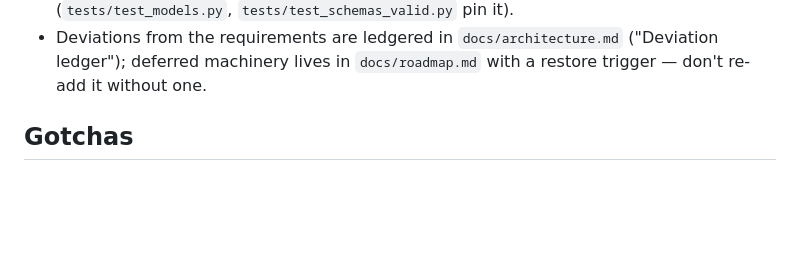
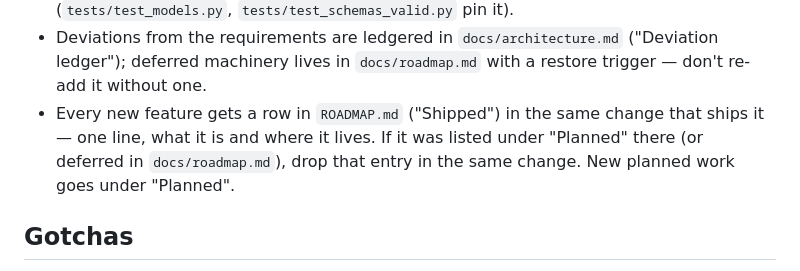
Before and after one commit to agentalec/agent_hq, a Markdown page: CLAUDE.md, the part around the change. GitHub-like rendering; blank space fills up the shorter version.

```diff
--- a/CLAUDE.md
+++ b/CLAUDE.md
@@ -104,6 +104,10 @@ CI (`.github/workflows/ci.yml`) runs all five; a change isn't done until all pas
 - Deviations from the requirements are ledgered in `docs/architecture.md`
   ("Deviation ledger"); deferred machinery lives in `docs/roadmap.md` with a
   restore trigger — don't re-add it without one.
+- Every new feature gets a row in `ROADMAP.md` ("Shipped") in the same
+  change that ships it — one line, what it is and where it lives. If it was
+  listed under "Planned" there (or deferred in `docs/roadmap.md`), drop that
+  entry in the same change. New planned work goes under "Planned".
 
 ## Gotchas
 
```
Also changed, not shown: AGENTS.md (+4 -0 lines), ROADMAP.md (added, +97 -0 lines).
